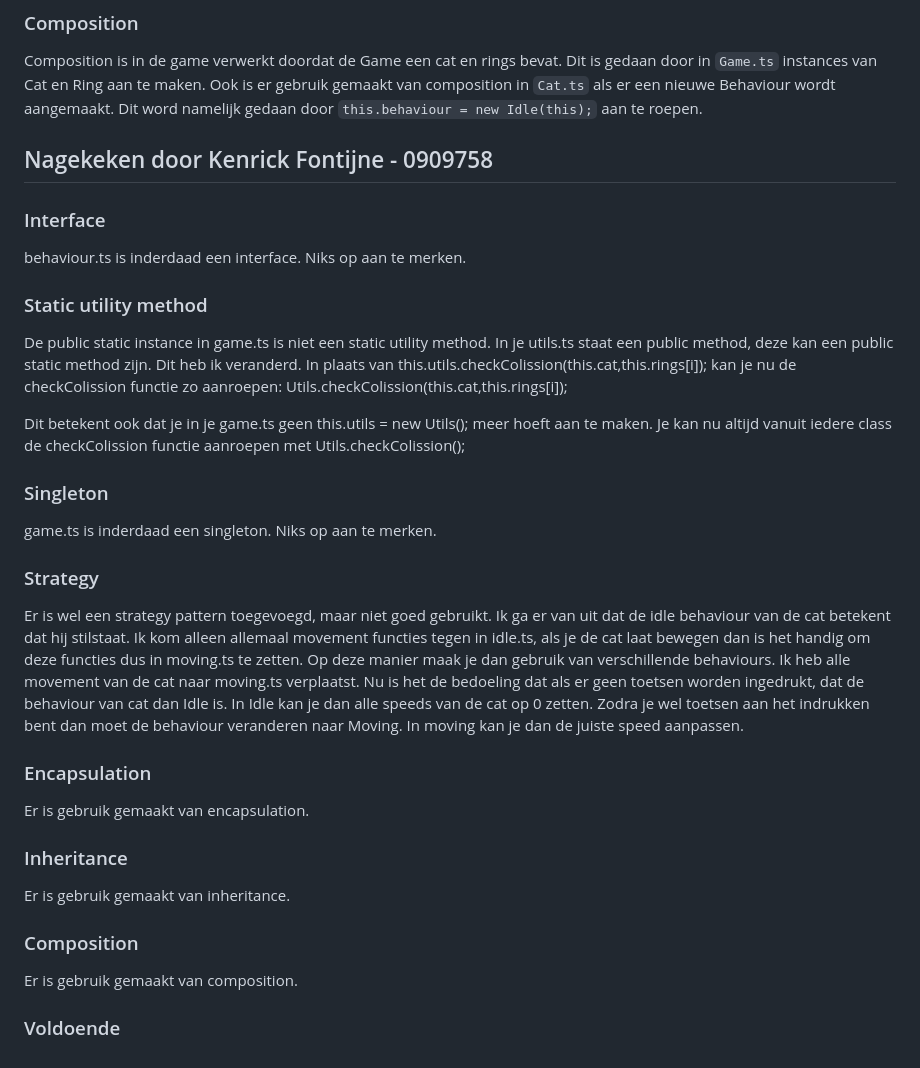
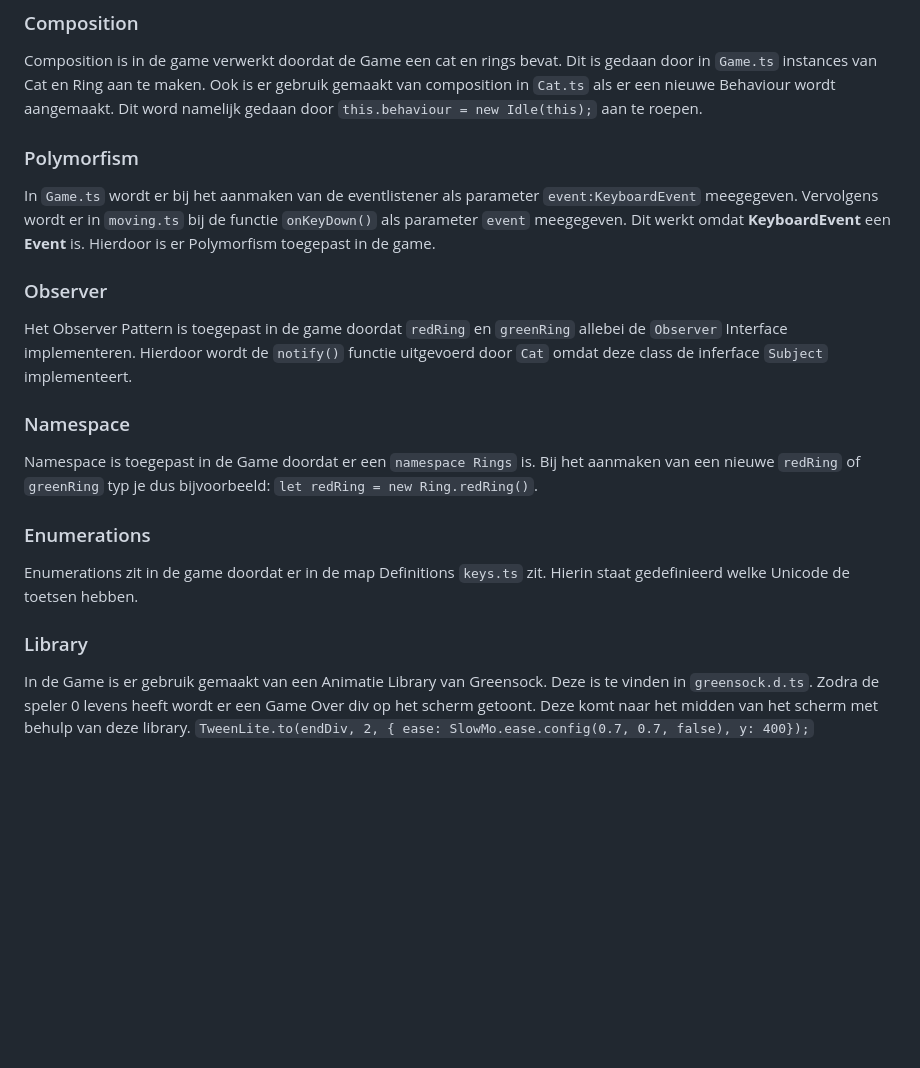
Before and after one commit to kbakkes/Close-Call, a Markdown page: README.md, the part around the change printed below. Rendered like a GitHub page; blank space fills up the shorter version.

```diff
--- a/README.md
+++ b/README.md
@@ -66,30 +59,22 @@ Dit is gedaan door in `Game.ts` instances van Cat en Ring aan te maken.
 Ook is er gebruik gemaakt van composition in `Cat.ts` als er een nieuwe Behaviour wordt aangemaakt.
 Dit word namelijk gedaan door `this.behaviour = new Idle(this);` aan te roepen.
 
+### Polymorfism
+In `Game.ts` wordt er bij het aanmaken van de eventlistener als parameter `event:KeyboardEvent` meegegeven.
+Vervolgens wordt er in `moving.ts` bij de functie `onKeyDown()` als parameter `event` meegegeven.
+Dit werkt omdat **KeyboardEvent** een **Event** is. Hierdoor is er Polymorfism toegepast in de game.
 
-## Nagekeken door Kenrick Fontijne - 0909758
+### Observer
+Het Observer Pattern is toegepast in de game doordat `redRing` en `greenRing` allebei de `Observer` Interface implementeren.
+Hierdoor wordt de `notify()` functie uitgevoerd door `Cat` omdat deze class de inferface `Subject` implementeert.
 
-### Interface
-behaviour.ts is inderdaad een interface. Niks op aan te merken.
+### Namespace
+Namespace is toegepast in de Game doordat er een `namespace Rings` is. Bij het aanmaken van een nieuwe `redRing` of `greenRing` typ je dus bijvoorbeeld: `let redRing = new Ring.redRing()`.
 
-### Static utility method
-De public static instance in game.ts is niet een static utility method. In je utils.ts staat een public method, deze kan een public static method zijn. Dit heb ik veranderd. In plaats van this.utils.checkColission(this.cat,this.rings[i]); kan je nu de checkColission functie zo aanroepen: Utils.checkColission(this.cat,this.rings[i]);
+### Enumerations
 
-Dit betekent ook dat je in je game.ts geen this.utils = new Utils(); meer hoeft aan te maken. Je kan nu altijd vanuit iedere class de checkColission functie aanroepen met Utils.checkColission();
+Enumerations zit in de game doordat er in de map Definitions `keys.ts` zit. Hierin staat gedefinieerd welke Unicode de toetsen hebben.
 
-### Singleton
-game.ts is inderdaad een singleton. Niks op aan te merken.
-
-### Strategy
-Er is wel een strategy pattern toegevoegd, maar niet goed gebruikt. Ik ga er van uit dat de idle behaviour van de cat betekent dat hij stilstaat. Ik kom alleen allemaal movement functies tegen in idle.ts, als je de cat laat bewegen dan is het handig om deze functies dus in moving.ts te zetten. Op deze manier maak je dan gebruik van verschillende behaviours. Ik heb alle movement van de cat naar moving.ts verplaatst. Nu is het de bedoeling dat als er geen toetsen worden ingedrukt, dat de behaviour van cat dan Idle is. In Idle kan je dan alle speeds van de cat op 0 zetten. Zodra je wel toetsen aan het indrukken bent dan moet de behaviour veranderen naar Moving. In moving kan je dan de juiste speed aanpassen.
-
-### Encapsulation
-Er is gebruik gemaakt van encapsulation.
-
-### Inheritance
-Er is gebruik gemaakt van inheritance.
-
-### Composition
-Er is gebruik gemaakt van composition.
-
-### Voldoende
+### Library
+In de Game is er gebruik gemaakt van een Animatie Library van Greensock. Deze is te vinden in `greensock.d.ts`. Zodra de speler 0 levens heeft wordt er een Game Over div op het scherm getoont. Deze komt naar het midden van het scherm met behulp van deze library.
+`TweenLite.to(endDiv, 2, { ease: SlowMo.ease.config(0.7, 0.7, false), y: 400});`
```
Also changed, not shown: other parts of README.md (+3 -10 lines), PeerReviewWK4.md (added, +26 -0 lines), docs/images/ringCollector.png, 2 other files.
